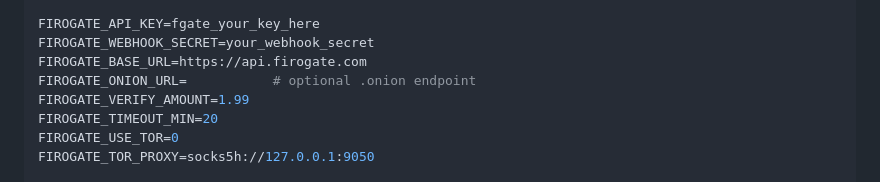
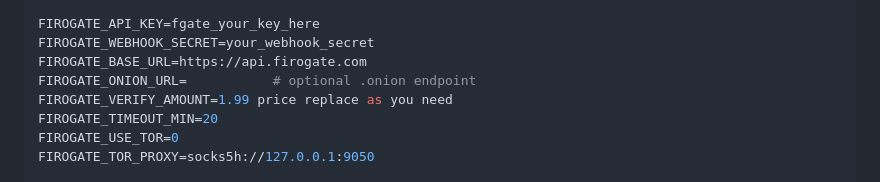
Before and after one commit to fenjalal/gateforum, a Markdown page: README.md, the part around the change. Rendered like a GitHub page.

Commit message:
Update README to clarify FIROGATE_VERIFY_AMOUNT
Clarified the purpose of FIROGATE_VERIFY_AMOUNT in README.

```diff
--- a/README.md
+++ b/README.md
@@ -72,7 +72,7 @@ FIROGATE_API_KEY=fgate_your_key_here
 FIROGATE_WEBHOOK_SECRET=your_webhook_secret
 FIROGATE_BASE_URL=https://api.firogate.com
 FIROGATE_ONION_URL=           # optional .onion endpoint
-FIROGATE_VERIFY_AMOUNT=1.99
+FIROGATE_VERIFY_AMOUNT=1.99 price replace as you need
 FIROGATE_TIMEOUT_MIN=20
 FIROGATE_USE_TOR=0
 FIROGATE_TOR_PROXY=socks5h://127.0.0.1:9050
```
